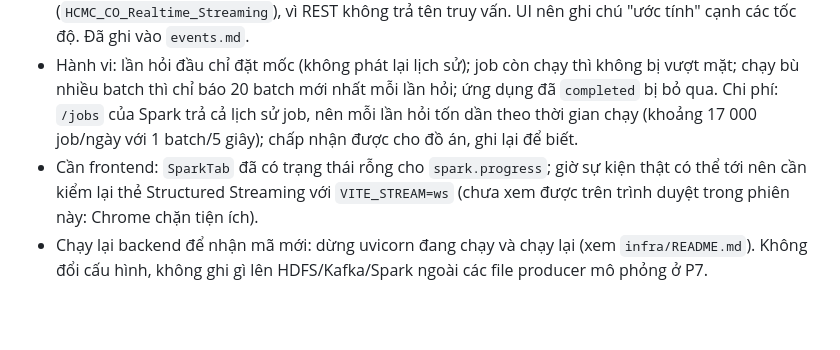
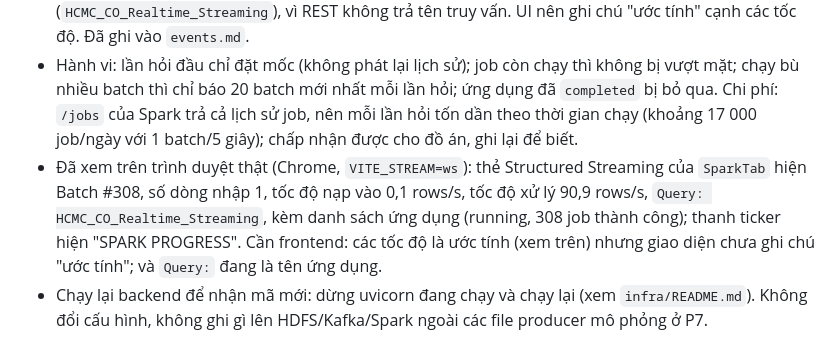
Before and after one commit to trongv2310/BigData, a Markdown page: docs/HANDOFF.md, the part around the change. Rendered like a GitHub page; blank space fills up the shorter version.

Commit message:
docs: ghi ket qua xem tab Spark tren trinh duyet that (P8)
Co-Authored-By: Claude Sonnet 5.5 <noreply@anthropic.com>

```diff
--- a/docs/HANDOFF.md
+++ b/docs/HANDOFF.md
@@ -19,7 +19,7 @@ Mẫu:
 - Xong: `backend/app/spark_progress.py` + `Hub._poll_spark` (mỗi 3 giây hỏi Spark REST `:4040-4043`, chỉ đọc). Mỗi micro-batch (job có mô tả `id/runId/batch = N`) ra một sự kiện `spark.progress` đúng schema `SparkProgressEvent` (đã kiểm bằng validator của test). 92 test qua (87 cũ + 5 mới ở `tests/test_p7.py`); validator hợp đồng OK; chạy thật trên cụm với `spark_streaming_consumer.py`: 17 batch (280-296) khớp 17 `reading`, `numInputRows` = 1, tốc độ xử lý ~50-140 dòng/giây, tốc độ vào 0,1-3 dòng/giây.
 - **Đây là số SUY RA, không phải số của Spark** (Spark REST không lộ `StreamingQueryProgress`; muốn số thật cần `StreamingQueryListener` trong script Spark của người dùng, tôi không sửa script đó): `numInputRows` = tổng `inputRecords` của stage thuộc batch; `processedRowsPerSecond` = dòng / thời gian job (chưa tính lập kế hoạch và commit nên cao hơn số của Spark); `inputRowsPerSecond` = dòng / khoảng giữa hai lần nộp batch, 0 khi chưa có batch trước; `queryName` = **tên ứng dụng** (`HCMC_CO_Realtime_Streaming`), vì REST không trả tên truy vấn. UI nên ghi chú "ước tính" cạnh các tốc độ. Đã ghi vào `events.md`.
 - Hành vi: lần hỏi đầu chỉ đặt mốc (không phát lại lịch sử); job còn chạy thì không bị vượt mặt; chạy bù nhiều batch thì chỉ báo 20 batch mới nhất mỗi lần hỏi; ứng dụng đã `completed` bị bỏ qua. Chi phí: `/jobs` của Spark trả cả lịch sử job, nên mỗi lần hỏi tốn dần theo thời gian chạy (khoảng 17 000 job/ngày với 1 batch/5 giây); chấp nhận được cho đồ án, ghi lại để biết.
-- Cần frontend: `SparkTab` đã có trạng thái rỗng cho `spark.progress`; giờ sự kiện thật có thể tới nên cần kiểm lại thẻ Structured Streaming với `VITE_STREAM=ws` (chưa xem được trên trình duyệt trong phiên này: Chrome chặn tiện ích).
+- Đã xem trên trình duyệt thật (Chrome, `VITE_STREAM=ws`): thẻ Structured Streaming của `SparkTab` hiện Batch #308, số dòng nhập 1, tốc độ nạp vào 0,1 rows/s, tốc độ xử lý 90,9 rows/s, `Query: HCMC_CO_Realtime_Streaming`, kèm danh sách ứng dụng (running, 308 job thành công); thanh ticker hiện "SPARK PROGRESS". Cần frontend: các tốc độ là ước tính (xem trên) nhưng giao diện chưa ghi chú "ước tính"; và `Query:` đang là tên ứng dụng.
 - Chạy lại backend để nhận mã mới: dừng uvicorn đang chạy và chạy lại (xem `infra/README.md`). Không đổi cấu hình, không ghi gì lên HDFS/Kafka/Spark ngoài các file producer mô phỏng ở P7.
 
 ### 2026-10-12 17:55 — P7: chạy thử cả hệ thống trên máy người dùng (Kafka thật, YARN, frontend + backend thật)
```
